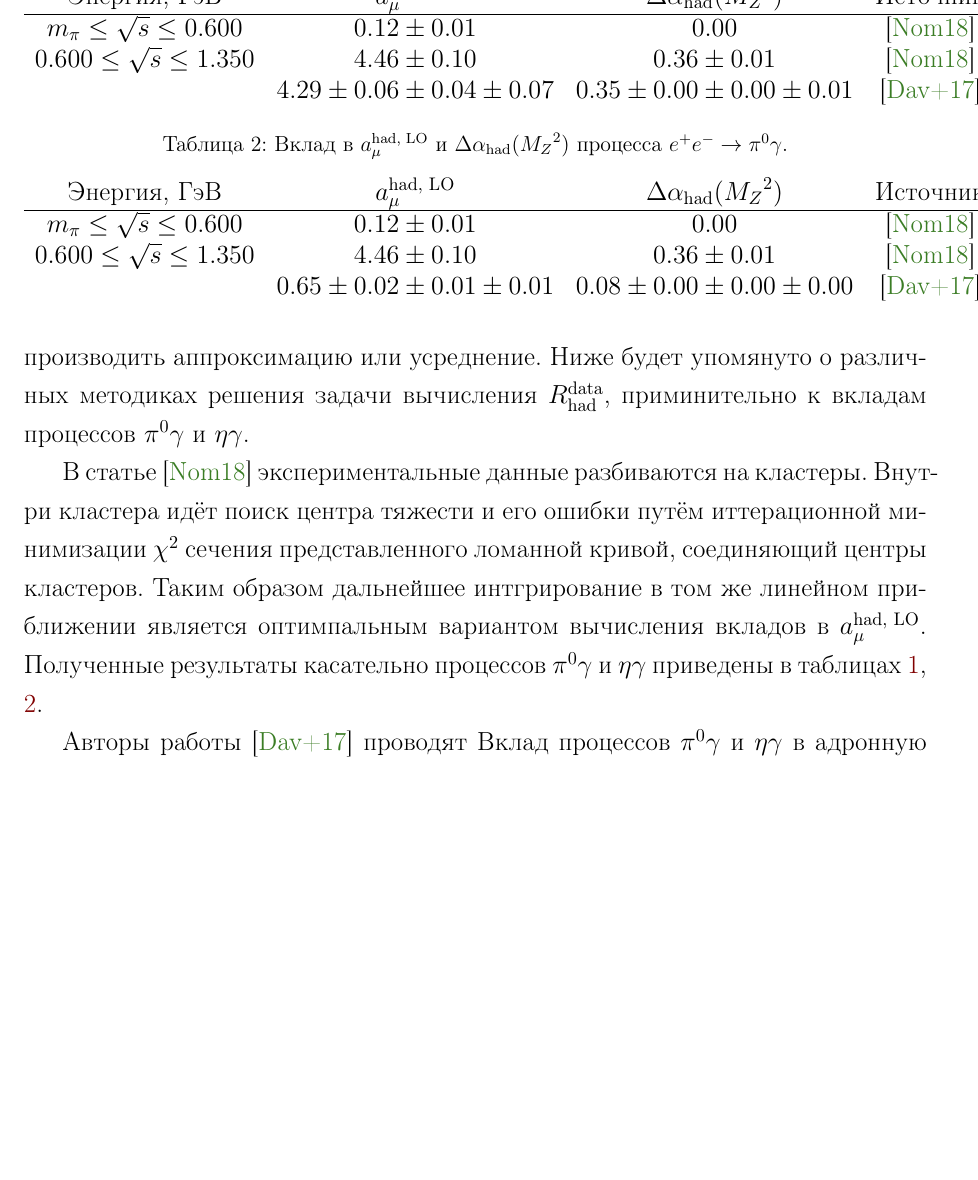
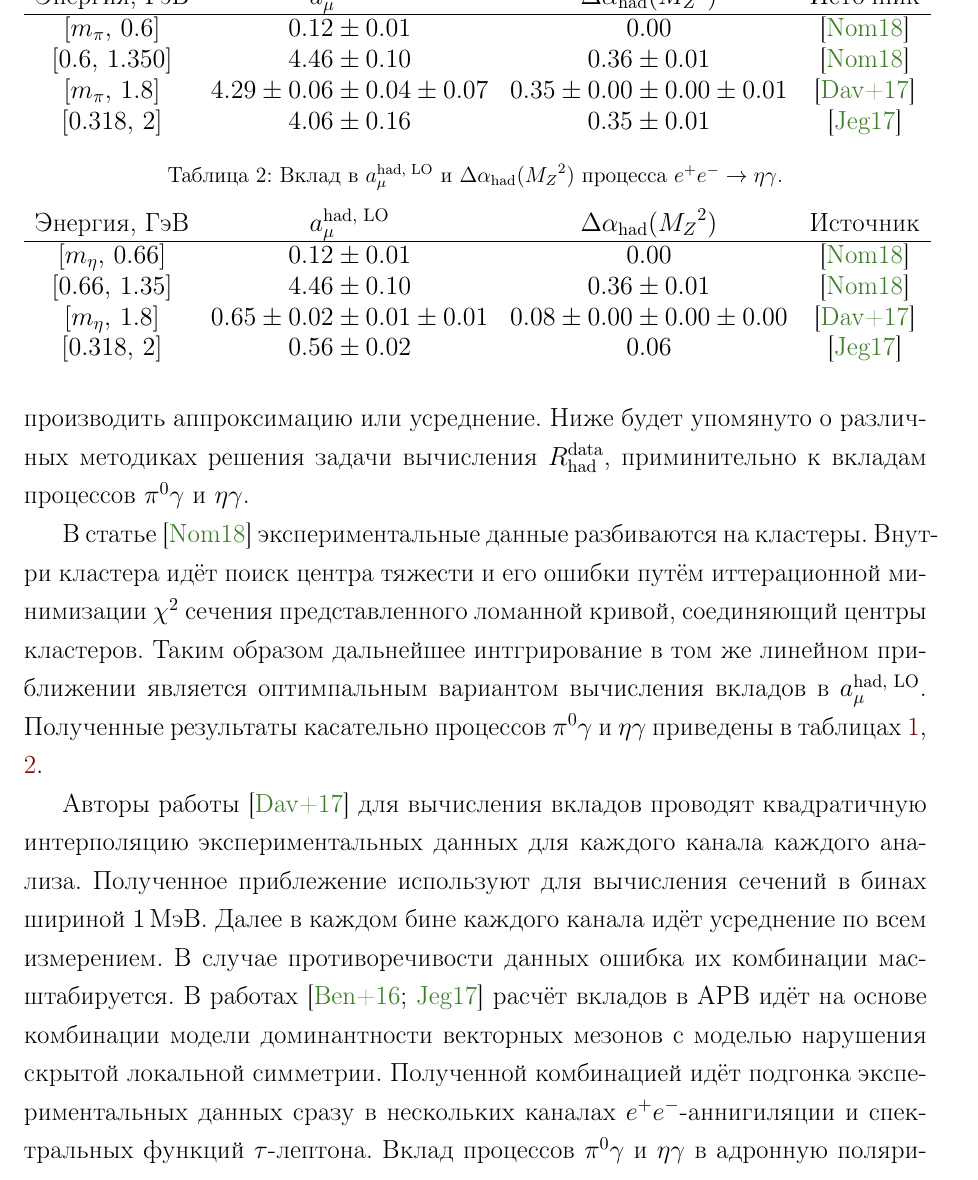
Before and after one commit to lbrl/pseudodisser, a LaTeX document (main.tex, which reads obzor_eePg.tex): part of page 21 of 45, cut at the place of the change, the shorter picture padded with empty space. Compiled offline with pdfLaTeX.

Commit message:
AMM calc.

```diff
--- a/obzor_eePg.tex
+++ b/obzor_eePg.tex
@@ -344,33 +340,42 @@ $e^+ e^- \to \gamma^* \to \text{hadrons}$
 	\caption{Вклад в $a_\mu^{\text{had, LO}}$ и $\Delta \alpha_{\text{had}} ({M_Z}^2) $ процесса
 		$e^+ e^- \to \pi^0 \gamma$.}\label{tab:amm_pi0g}
 	\begin{tabular}{ccccc}
-		Энергия, \si{\GeVr} & $a_\mu^{\text{had, LO}}$ & $\Delta \alpha_{\text{had}} ({M_Z}^2) $ & Источник & Комментарий \\
+		Энергия, \si{\GeVr} & $a_\mu^{\text{had, LO}}$ & $\Delta \alpha_{\text{had}} ({M_Z}^2) $ & Источник \\
 		\hline
-		$m_\pi \leq \sqrt{s} \leq 0.600 $ & \num{0.12 \pm 0.01} & \num{0.00 \pm 0.00} & \cite{KNT18} & Хиральная теория \\
-		$0.600 \leq \sqrt{s} \leq 1.350 $ & \num{4.46 \pm 0.10} & \num{0.36 \pm 0.01} & \cite{KNT18} & Данные \\
-		 & $4.29 \pm 0.06 \pm 0.04 \pm 0.07$ & $0.35 \pm 0.00 \pm 0.00 \pm 0.01$ & \cite{Davier:2017zfy} &
+		$[m_\pi , \, 0.6]$ & \num{0.12 \pm 0.01} & \num{0.00 \pm 0.00} & \cite{KNT18} \\
+		$[0.6 , \, 1.350]$ & \num{4.46 \pm 0.10} & \num{0.36 \pm 0.01} & \cite{KNT18} \\
+		$[m_\pi , \, 1.8]$ & $4.29 \pm 0.06 \pm 0.04 \pm 0.07$ & $0.35 \pm 0.00 \pm 0.00 \pm 0.01$ & \cite{Davier:2017zfy} \\
+		$[0.318 , \, 2]$ & \num{4.06 \pm 0.16} & \num{0.35 \pm 0.01} & \cite{Jegerlehner:2017gek}
 	\end{tabular}
 \end{table}
 
 \begin{table}
 	\centering
 	\caption{Вклад в $a_\mu^{\text{had, LO}}$ и $\Delta \alpha_{\text{had}} ({M_Z}^2) $ процесса
-		$e^+ e^- \to \pi^0 \gamma$.}\label{tab:amm_etag}
-	\begin{tabular}{ccccc}
-		Энергия, \si{\GeVr} & $a_\mu^{\text{had, LO}}$ & $\Delta \alpha_{\text{had}} ({M_Z}^2) $ & Источник & Комментарий \\
+		$e^+ e^- \to \eta \gamma$.}\label{tab:amm_etag}
+	\begin{tabular}{cccc}
+		Энергия, \si{\GeVr} & $a_\mu^{\text{had, LO}}$ & $\Delta \alpha_{\text{had}} ({M_Z}^2) $ & Источник \\
 		\hline
-		$m_\pi \leq \sqrt{s} \leq 0.600 $ & \num{0.12 \pm 0.01} & \num{0.00 \pm 0.00} & \cite{KNT18} & Хиральная теория \\
-		$0.600 \leq \sqrt{s} \leq 1.350 $ & \num{4.46 \pm 0.10} & \num{0.36 \pm 0.01} & \cite{KNT18} & \\
-		 & $0.65 \pm 0.02 \pm 0.01 \pm 0.01$ & $0.08 \pm 0.00 \pm 0.00 \pm 0.00$ & \cite{Davier:2017zfy} &
+		$[m_\eta , \, 0.66]$ & \num{0.12 \pm 0.01} & \num{0.00 \pm 0.00} & \cite{KNT18} \\
+		$[0.66 , \, 1.35]$ & \num{4.46 \pm 0.10} & \num{0.36 \pm 0.01} & \cite{KNT18} \\
+		$[m_\eta , \, 1.8]$ & $0.65 \pm 0.02 \pm 0.01 \pm 0.01$ & $0.08 \pm 0.00 \pm 0.00 \pm 0.00$ & \cite{Davier:2017zfy} \\
+		$[0.318 , \, 2]$ & \num{0.56 \pm 0.02} & \num{0.06 \pm 0.00} & \cite{Jegerlehner:2017gek}
 	\end{tabular}
 \end{table}
 %%%%%%%%%%%%%%%%%%%%%%%%%%%%%%%%%%%%%%%%%%%%%%%%%%%%%%%%%%%%%%%%%%%%%%%%%%%%%%%%
 % DHMZ17
-Авторы работы \cite{Davier:2017zfy} проводят
+Авторы работы \cite{Davier:2017zfy} для вычисления вкладов проводят квадратичную интерполяцию экспериментальных данных для каждого канала каждого анализа.
+Полученное приблежение используют для вычисления сечений в бинах шириной \SI{1}{\MeVr}.
+Далее в каждом бине каждого канала идёт усреднение по всем измерением.
+В случае противоречивости данных ошибка их комбинации масштабируется.
 %%%%%%%%%%%%%%%%%%%%%%%%%%%%%%%%%%%%%%%%%%%%%%%%%%%%%%%%%%%%%%%%%%%%%%%%%%%%%%%%
 % FJ17
-%%%%%%%%%%%%%%%%%%%%%%%%%%%%%%%%%%%%%%%%%%%%%%%%%%%%%%%%%%%%%%%%%%%%%%%%%%%%%%%%
 % BDDJ12&17
+В работах \cite{Benayoun:2016krn, Jegerlehner:2017gek}
+расчёт вкладов в АРВ идёт на основе комбинации модели доминантности векторных мезонов
+с моделью нарушения скрытой локальной симметрии.
+Полученной комбинацией идёт подгонка экспериментальных данных сразу в нескольких каналах $e^+ e^-$-аннигиляции
+и спектральных функций $\tau$-лептона.
 %%%%%%%%%%%%%%%%%%%%%%%%%%%%%%%%%%%%%%%%%%%%%%%%%%%%%%%%%%%%%%%%%%%%%%%%%%%%%%%%
 Вклад процессов $\pi^0\gamma$ и $\eta\gamma$ в адронную поляризацию вакуума согласно \cite{Hagiwara:2003da} составляют:
 \begin{align}
```
Also changed, not shown: mybib.bib (+14 -0 lines), obzor_eePg.tex (12 more changed lines).
